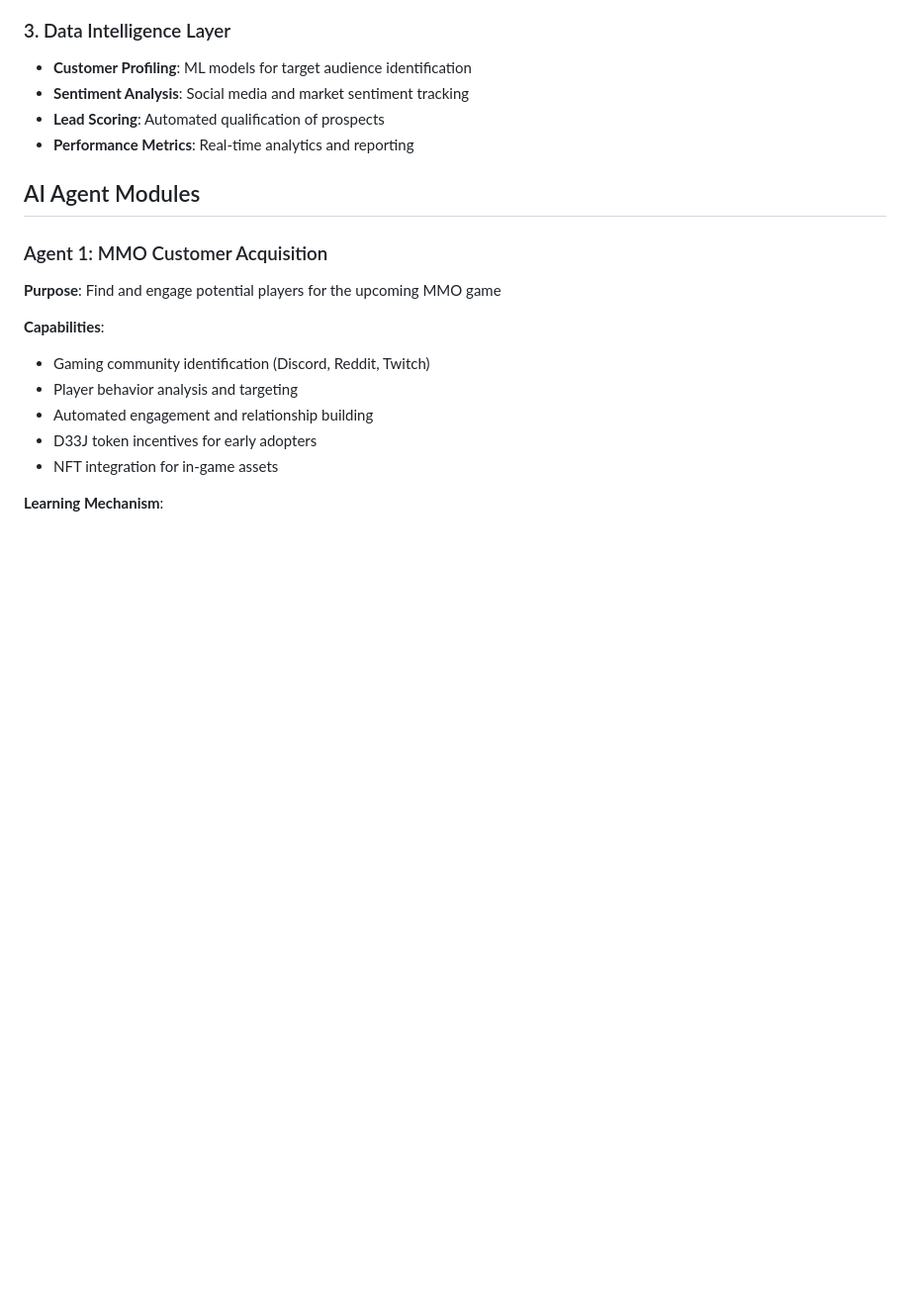
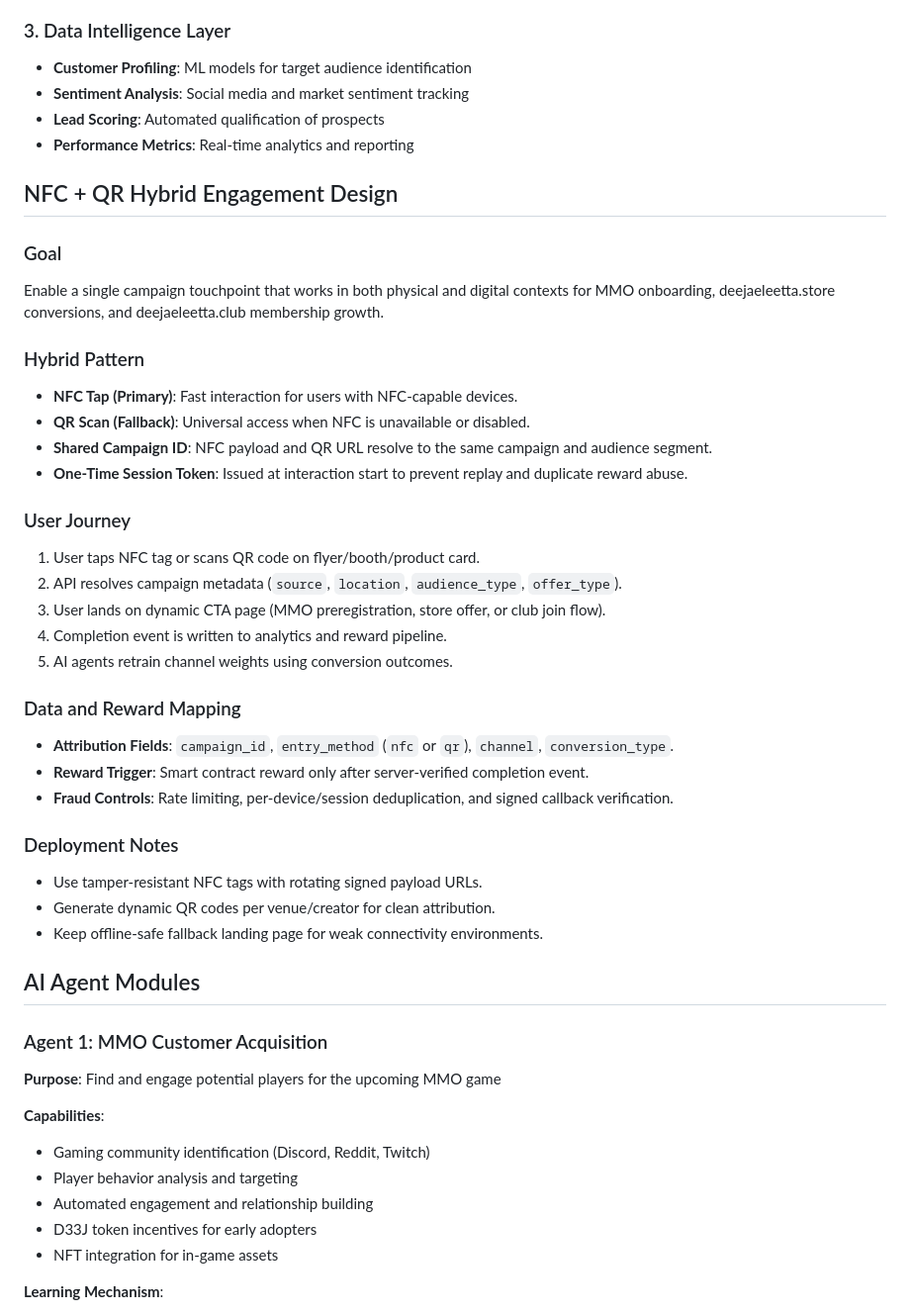
Before and after one commit to Deejae69/deejae-leetta-network, a Markdown page: ARCHITECTURE.md, the part around the change. Shown at 99% size. Drawn GitHub-style; blank space fills up the shorter version.

Commit message:
docs: add NFC and QR hybrid engagement design
Agent-Logs-Url: https://github.com/Deejae69/deejae-leetta-network/sessions/b2253a6a-de6d-44ae-9690-9fe927f0b23b

Co-authored-by: Deejae69 <179696940+Deejae69@users.noreply.github.com>

```diff
--- a/ARCHITECTURE.md
+++ b/ARCHITECTURE.md
@@ -23,6 +23,34 @@ The DeeJae LeEtta Network integrates blockchain technology with AI-driven autono
 - **Sentiment Analysis**: Social media and market sentiment tracking
 - **Lead Scoring**: Automated qualification of prospects
 - **Performance Metrics**: Real-time analytics and reporting
+
+## NFC + QR Hybrid Engagement Design
+
+### Goal
+Enable a single campaign touchpoint that works in both physical and digital contexts for MMO onboarding, deejaeleetta.store conversions, and deejaeleetta.club membership growth.
+
+### Hybrid Pattern
+- **NFC Tap (Primary)**: Fast interaction for users with NFC-capable devices.
+- **QR Scan (Fallback)**: Universal access when NFC is unavailable or disabled.
+- **Shared Campaign ID**: NFC payload and QR URL resolve to the same campaign and audience segment.
+- **One-Time Session Token**: Issued at interaction start to prevent replay and duplicate reward abuse.
+
+### User Journey
+1. User taps NFC tag or scans QR code on flyer/booth/product card.
+2. API resolves campaign metadata (`source`, `location`, `audience_type`, `offer_type`).
+3. User lands on dynamic CTA page (MMO preregistration, store offer, or club join flow).
+4. Completion event is written to analytics and reward pipeline.
+5. AI agents retrain channel weights using conversion outcomes.
+
+### Data and Reward Mapping
+- **Attribution Fields**: `campaign_id`, `entry_method` (`nfc` or `qr`), `channel`, `conversion_type`.
+- **Reward Trigger**: Smart contract reward only after server-verified completion event.
+- **Fraud Controls**: Rate limiting, per-device/session deduplication, and signed callback verification.
+
+### Deployment Notes
+- Use tamper-resistant NFC tags with rotating signed payload URLs.
+- Generate dynamic QR codes per venue/creator for clean attribution.
+- Keep offline-safe fallback landing page for weak connectivity environments.
 
 ## AI Agent Modules
 
```
